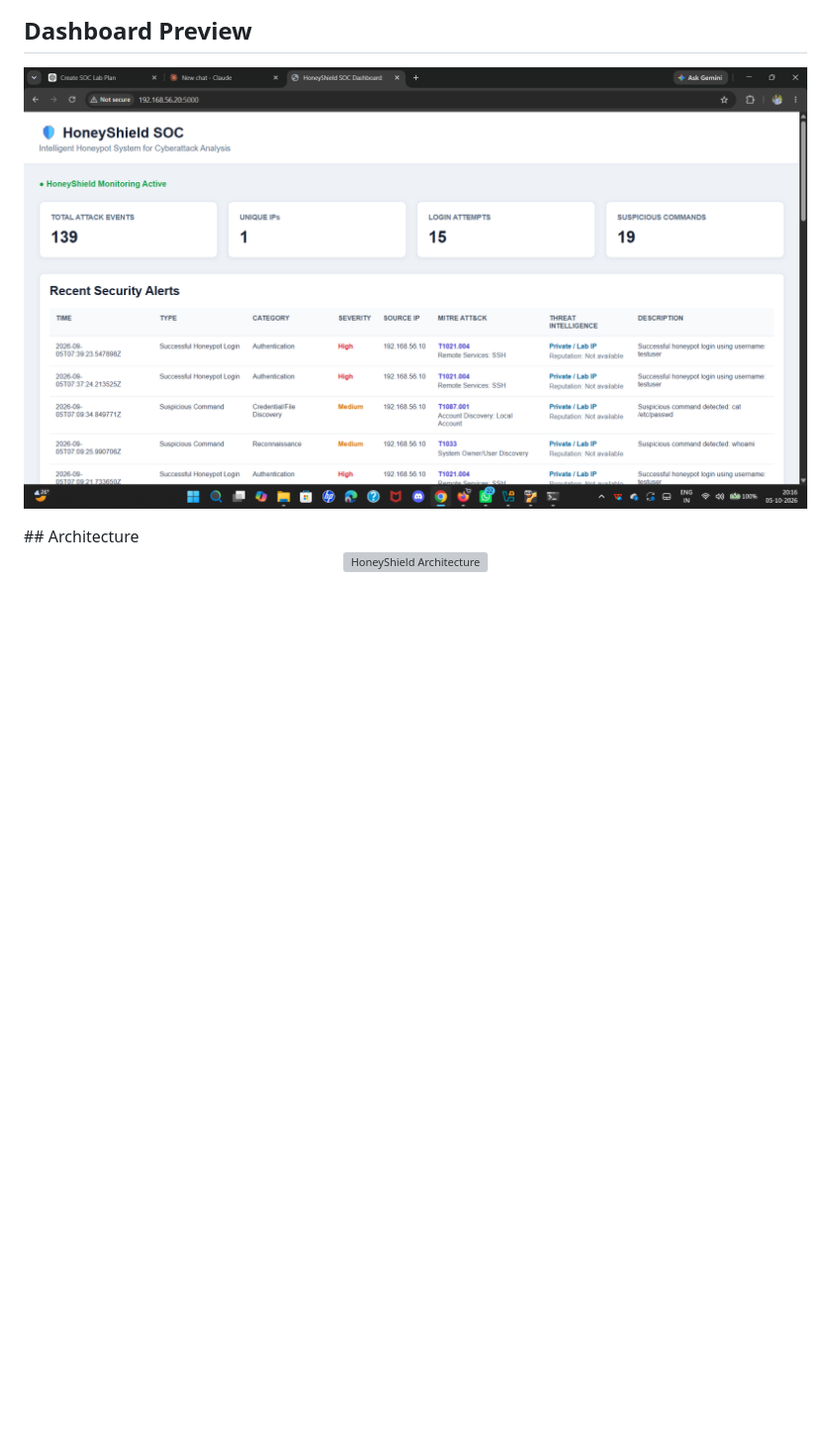
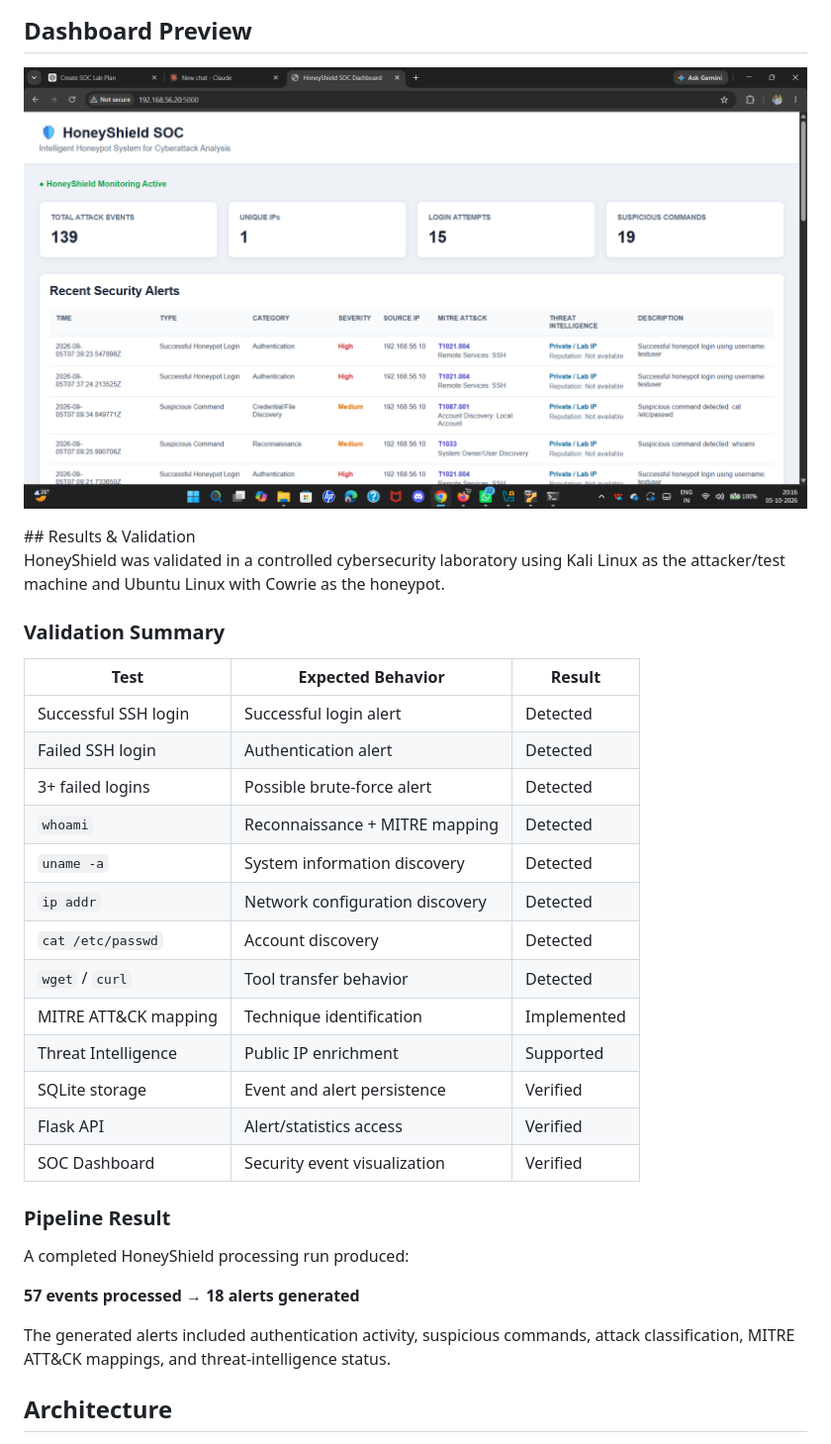
Before and after one commit to VISHALCHIRRA/HoneyShield, a Markdown page: README.md, the part around the change. Shown at 99% size. Rendered like a GitHub page; blank space fills up the shorter version; grey boxes are pictures that could not be loaded.

Commit message:
Add project results and validation

```diff
--- a/README.md
+++ b/README.md
@@ -8,6 +8,36 @@ HoneyShield is a honeypot-based cybersecurity monitoring system designed to capt
 <p align="center">
   <img src="assets/honeyshield-dashboard.png" alt="HoneyShield SOC Dashboard" width="900">
 </p>
+## Results & Validation
+
+HoneyShield was validated in a controlled cybersecurity laboratory using Kali Linux as the attacker/test machine and Ubuntu Linux with Cowrie as the honeypot.
+
+### Validation Summary
+
+| Test | Expected Behavior | Result |
+|---|---|---|
+| Successful SSH login | Successful login alert | Detected |
+| Failed SSH login | Authentication alert | Detected |
+| 3+ failed logins | Possible brute-force alert | Detected |
+| `whoami` | Reconnaissance + MITRE mapping | Detected |
+| `uname -a` | System information discovery | Detected |
+| `ip addr` | Network configuration discovery | Detected |
+| `cat /etc/passwd` | Account discovery | Detected |
+| `wget` / `curl` | Tool transfer behavior | Detected |
+| MITRE ATT&CK mapping | Technique identification | Implemented |
+| Threat Intelligence | Public IP enrichment | Supported |
+| SQLite storage | Event and alert persistence | Verified |
+| Flask API | Alert/statistics access | Verified |
+| SOC Dashboard | Security event visualization | Verified |
+
+### Pipeline Result
+
+A completed HoneyShield processing run produced:
+
+**57 events processed → 18 alerts generated**
+
+The generated alerts included authentication activity, suspicious commands, attack classification, MITRE ATT&CK mappings, and threat-intelligence status.
+
 ## Architecture
 
 <p align="center">
```
